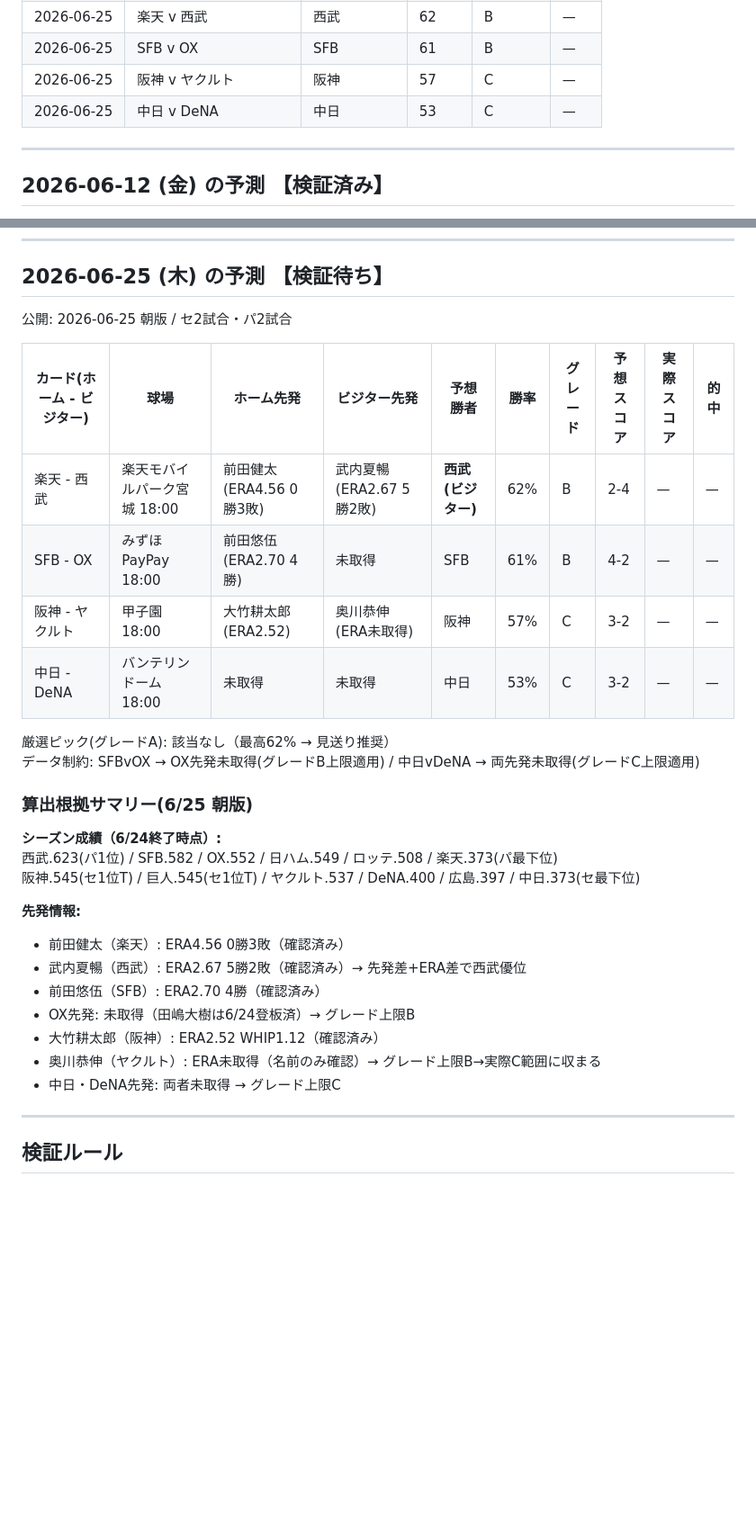
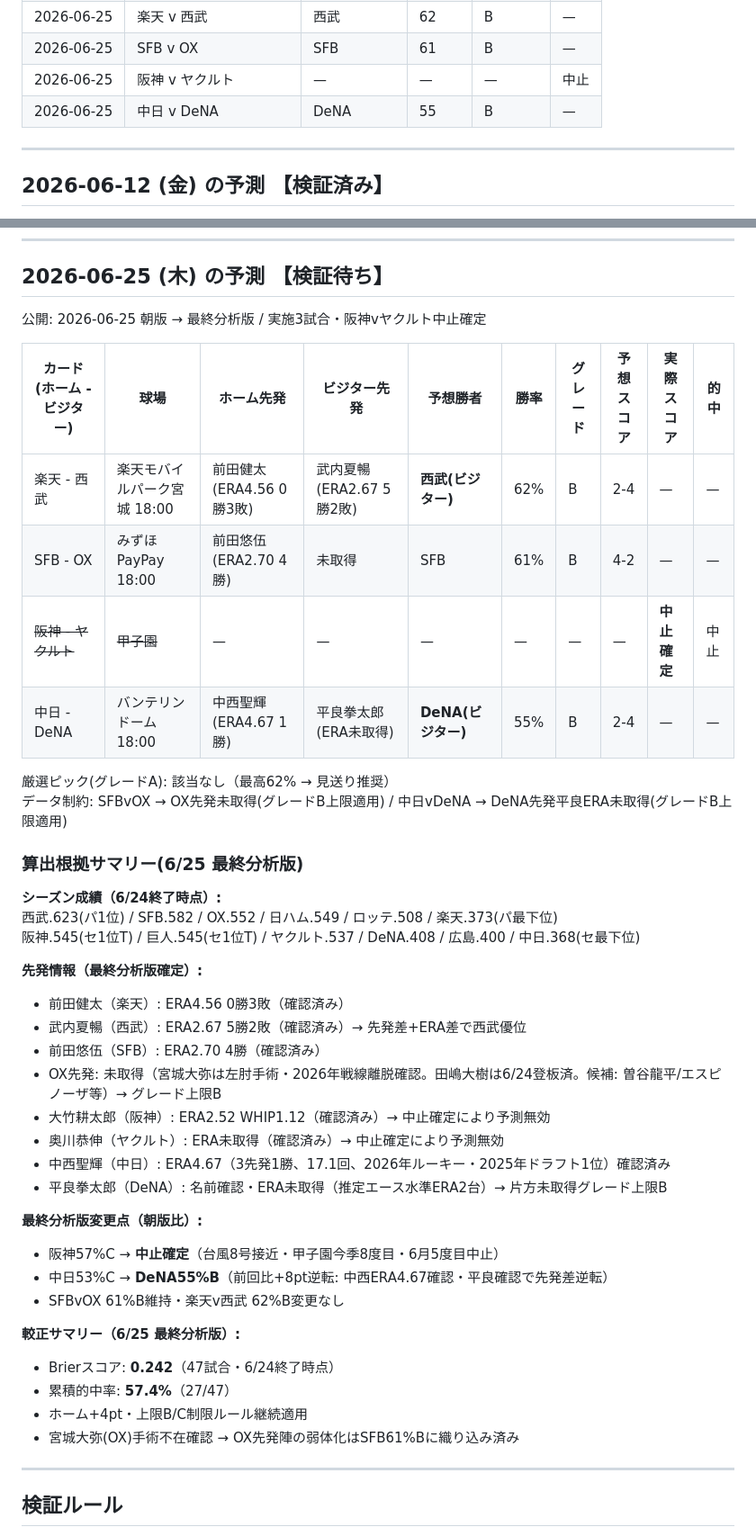
Before and after one commit to kepl559971-afk/nkjapan_npb, a Markdown page: record.md, 2 parts joined by grey strips. Shown at 90% size. Rendered like a GitHub page; blank space fills up the shorter version.

Commit message:
予測更新: 2026-06-25 最終分析版 (record.md 更新)

```diff
--- a/record.md
+++ b/record.md
@@ -87,8 +87,8 @@
 | 2026-06-24 | SFB v OX | SFB | 54 | C | ○ |
 | 2026-06-25 | 楽天 v 西武 | 西武 | 62 | B | — |
 | 2026-06-25 | SFB v OX | SFB | 61 | B | — |
-| 2026-06-25 | 阪神 v ヤクルト | 阪神 | 57 | C | — |
-| 2026-06-25 | 中日 v DeNA | 中日 | 53 | C | — |
+| 2026-06-25 | 阪神 v ヤクルト | — | — | — | 中止 |
+| 2026-06-25 | 中日 v DeNA | DeNA | 55 | B | — |
 
 ---
 
@@ -316,32 +316,44 @@
 
 ## 2026-06-25 (木) の予測 【検証待ち】
 
-公開: 2026-06-25 朝版 / セ2試合・パ2試合
+公開: 2026-06-25 朝版 → 最終分析版 / 実施3試合・阪神vヤクルト中止確定
 
 | カード(ホーム - ビジター) | 球場 | ホーム先発 | ビジター先発 | 予想勝者 | 勝率 | グレード | 予想スコア | 実際スコア | 的中 |
 |---|---|---|---|---|---|---|---|---|---|
 | 楽天 - 西武 | 楽天モバイルパーク宮城 18:00 | 前田健太(ERA4.56 0勝3敗) | 武内夏暢(ERA2.67 5勝2敗) | **西武(ビジター)** | 62% | B | 2-4 | — | — |
 | SFB - OX | みずほPayPay 18:00 | 前田悠伍(ERA2.70 4勝) | 未取得 | SFB | 61% | B | 4-2 | — | — |
-| 阪神 - ヤクルト | 甲子園 18:00 | 大竹耕太郎(ERA2.52) | 奥川恭伸(ERA未取得) | 阪神 | 57% | C | 3-2 | — | — |
-| 中日 - DeNA | バンテリンドーム 18:00 | 未取得 | 未取得 | 中日 | 53% | C | 3-2 | — | — |
+| ~~阪神 - ヤクルト~~ | ~~甲子園~~ | — | — | — | — | — | — | **中止確定** | 中止 |
+| 中日 - DeNA | バンテリンドーム 18:00 | 中西聖輝(ERA4.67 1勝) | 平良拳太郎(ERA未取得) | **DeNA(ビジター)** | 55% | B | 2-4 | — | — |
 
 厳選ピック(グレードA): 該当なし（最高62% → 見送り推奨）
-データ制約: SFBvOX → OX先発未取得(グレードB上限適用) / 中日vDeNA → 両先発未取得(グレードC上限適用)
+データ制約: SFBvOX → OX先発未取得(グレードB上限適用) / 中日vDeNA → DeNA先発平良ERA未取得(グレードB上限適用)
 
-### 算出根拠サマリー(6/25 朝版)
+### 算出根拠サマリー(6/25 最終分析版)
 
 **シーズン成績（6/24終了時点）:**
 西武.623(パ1位) / SFB.582 / OX.552 / 日ハム.549 / ロッテ.508 / 楽天.373(パ最下位)
-阪神.545(セ1位T) / 巨人.545(セ1位T) / ヤクルト.537 / DeNA.400 / 広島.397 / 中日.373(セ最下位)
+阪神.545(セ1位T) / 巨人.545(セ1位T) / ヤクルト.537 / DeNA.408 / 広島.400 / 中日.368(セ最下位)
 
-**先発情報:**
+**先発情報（最終分析版確定）:**
 - 前田健太（楽天）: ERA4.56 0勝3敗（確認済み）
 - 武内夏暢（西武）: ERA2.67 5勝2敗（確認済み）→ 先発差+ERA差で西武優位
 - 前田悠伍（SFB）: ERA2.70 4勝（確認済み）
-- OX先発: 未取得（田嶋大樹は6/24登板済）→ グレード上限B
-- 大竹耕太郎（阪神）: ERA2.52 WHIP1.12（確認済み）
-- 奥川恭伸（ヤクルト）: ERA未取得（名前のみ確認）→ グレード上限B→実際C範囲に収まる
-- 中日・DeNA先発: 両者未取得 → グレード上限C
+- OX先発: 未取得（宮城大弥は左肘手術・2026年戦線離脱確認。田嶋大樹は6/24登板済。候補: 曽谷龍平/エスピノーザ等）→ グレード上限B
+- 大竹耕太郎（阪神）: ERA2.52 WHIP1.12（確認済み）→ 中止確定により予測無効
+- 奥川恭伸（ヤクルト）: ERA未取得（確認済み）→ 中止確定により予測無効
+- 中西聖輝（中日）: ERA4.67（3先発1勝、17.1回、2026年ルーキー・2025年ドラフト1位）確認済み
+- 平良拳太郎（DeNA）: 名前確認・ERA未取得（推定エース水準ERA2台）→ 片方未取得グレード上限B
+
+**最終分析版変更点（朝版比）:**
+- 阪神57%C → **中止確定**（台風8号接近・甲子園今季8度目・6月5度目中止）
+- 中日53%C → **DeNA55%B**（前回比+8pt逆転: 中西ERA4.67確認・平良確認で先発差逆転）
+- SFBvOX 61%B維持・楽天v西武 62%B変更なし
+
+**較正サマリー（6/25 最終分析版）:**
+- Brierスコア: **0.242**（47試合・6/24終了時点）
+- 累積的中率: **57.4%**（27/47）
+- ホーム+4pt・上限B/C制限ルール継続適用
+- 宮城大弥(OX)手術不在確認 → OX先発陣の弱体化はSFB61%Bに織り込み済み
 
 ---
 
```
